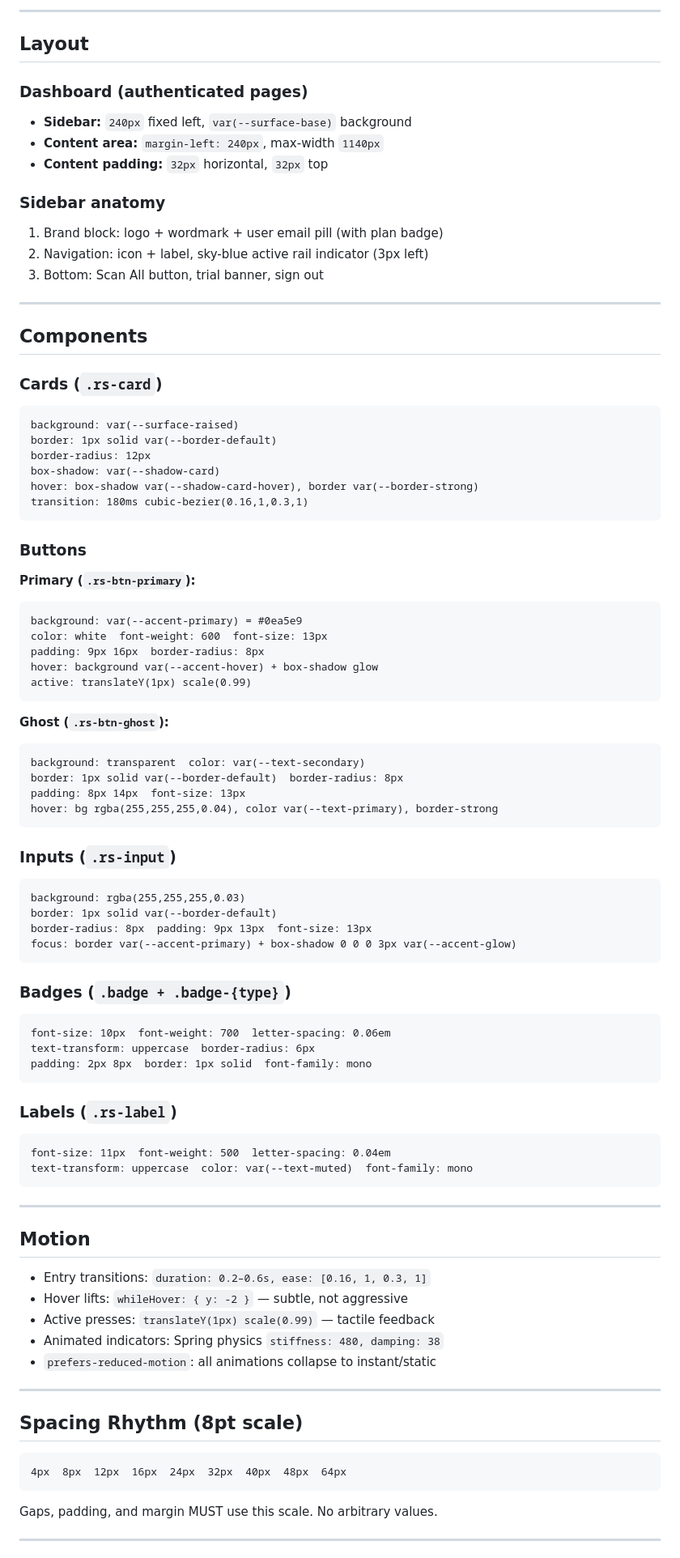
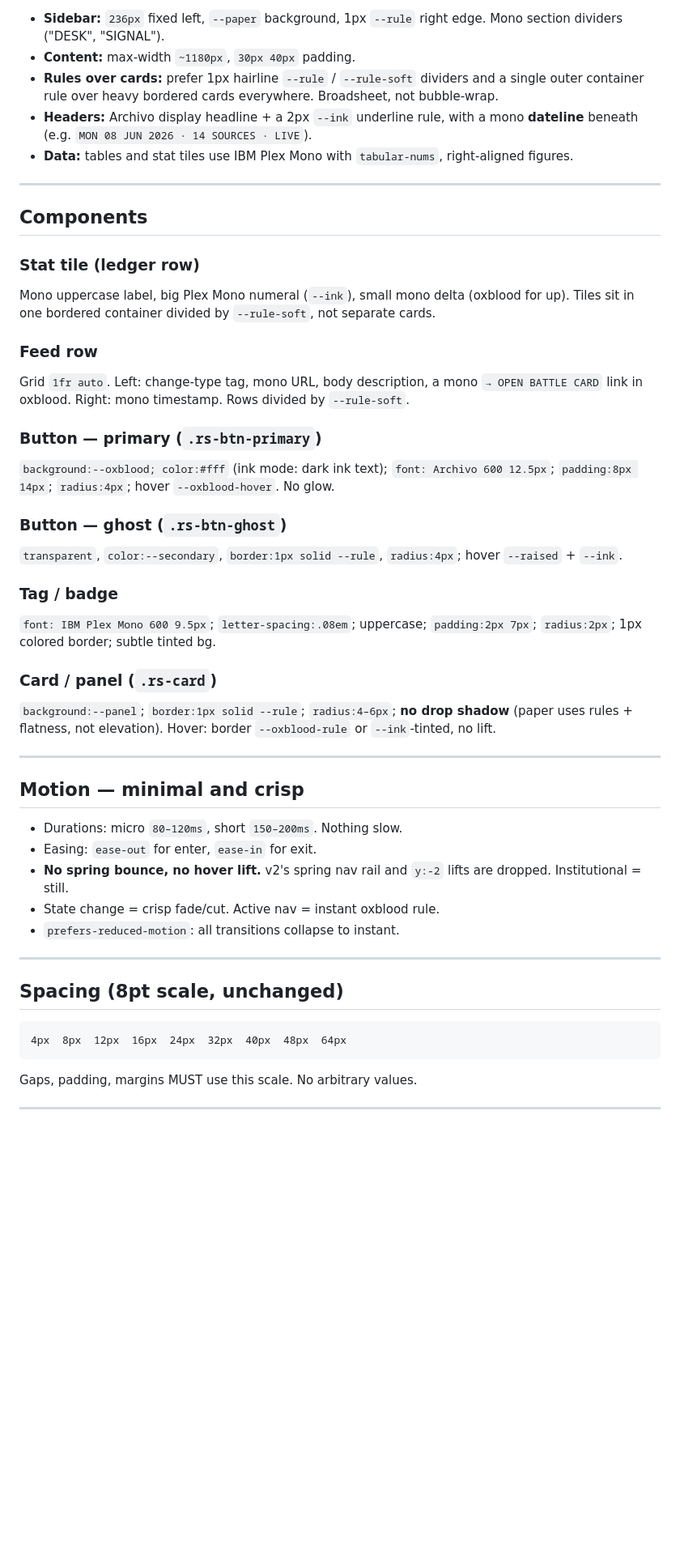
Before and after one commit to IManss-ai/competitor-analyzer, a Markdown page: DESIGN.md, the part around one of its changes. Shown at 81% size. GitHub-like rendering; blank space fills up the shorter version.

````diff
--- a/DESIGN.md
+++ b/DESIGN.md
@@ -72,88 +101,49 @@ Loaded via `next/font` (GeistSans + GeistMono variables).
 
----
-
-## Layout
-
-### Dashboard (authenticated pages)
-- **Sidebar:** `240px` fixed left, `var(--surface-base)` background
-- **Content area:** `margin-left: 240px`, max-width `1140px`
-- **Content padding:** `32px` horizontal, `32px` top
-
-### Sidebar anatomy
-1. Brand block: logo + wordmark + user email pill (with plan badge)
-2. Navigation: icon + label, sky-blue active rail indicator (3px left)
-3. Bottom: Scan All button, trial banner, sign out
+- **Sidebar:** `236px` fixed left, `--paper` background, 1px `--rule` right edge. Mono section dividers ("DESK", "SIGNAL").
+- **Content:** max-width `~1180px`, `30px 40px` padding.
+- **Rules over cards:** prefer 1px hairline `--rule` / `--rule-soft` dividers and a single outer container rule over heavy bordered cards everywhere. Broadsheet, not bubble-wrap.
+- **Headers:** Archivo display headline + a 2px `--ink` underline rule, with a mono **dateline** beneath (e.g. `MON 08 JUN 2026 · 14 SOURCES · LIVE`).
+- **Data:** tables and stat tiles use IBM Plex Mono with `tabular-nums`, right-aligned figures.
 
 ---
 
 ## Components
 
-### Cards (`.rs-card`)
-```
-background: var(--surface-raised)
-border: 1px solid var(--border-default)
-border-radius: 12px
-box-shadow: var(--shadow-card)
-hover: box-shadow var(--shadow-card-hover), border var(--border-strong)
-transition: 180ms cubic-bezier(0.16,1,0.3,1)
-```
+### Stat tile (ledger row)
+Mono uppercase label, big Plex Mono numeral (`--ink`), small mono delta (oxblood for up). Tiles sit in one bordered container divided by `--rule-soft`, not separate cards.
 
-### Buttons
-**Primary (`.rs-btn-primary`):**
-```
-background: var(--accent-primary) = #0ea5e9
-color: white  font-weight: 600  font-size: 13px
-padding: 9px 16px  border-radius: 8px
-hover: background var(--accent-hover) + box-shadow glow
-active: translateY(1px) scale(0.99)
-```
+### Feed row
+Grid `1fr auto`. Left: change-type tag, mono URL, body description, a mono `→ OPEN BATTLE CARD` link in oxblood. Right: mono timestamp. Rows divided by `--rule-soft`.
 
-**Ghost (`.rs-btn-ghost`):**
-```
-background: transparent  color: var(--text-secondary)
-border: 1px solid var(--border-default)  border-radius: 8px
-padding: 8px 14px  font-size: 13px
-hover: bg rgba(255,255,255,0.04), color var(--text-primary), border-strong
-```
+### Button — primary (`.rs-btn-primary`)
+`background:--oxblood; color:#fff` (ink mode: dark ink text); `font: Archivo 600 12.5px`; `padding:8px 14px`; `radius:4px`; hover `--oxblood-hover`. No glow.
 
-### Inputs (`.rs-input`)
-```
-background: rgba(255,255,255,0.03)
-border: 1px solid var(--border-default)
-border-radius: 8px  padding: 9px 13px  font-size: 13px
-focus: border var(--accent-primary) + box-shadow 0 0 0 3px var(--accent-glow)
-```
+### Button — ghost (`.rs-btn-ghost`)
+`transparent`, `color:--secondary`, `border:1px solid --rule`, `radius:4px`; hover `--raised` + `--ink`.
 
-### Badges (`.badge + .badge-{type}`)
-```
-font-size: 10px  font-weight: 700  letter-spacing: 0.06em
-text-transform: uppercase  border-radius: 6px
-padding: 2px 8px  border: 1px solid  font-family: mono
-```
+### Tag / badge
+`font: IBM Plex Mono 600 9.5px`; `letter-spacing:.08em`; uppercase; `padding:2px 7px`; `radius:2px`; 1px colored border; subtle tinted bg.
 
-### Labels (`.rs-label`)
-```
-font-size: 11px  font-weight: 500  letter-spacing: 0.04em
-text-transform: uppercase  color: var(--text-muted)  font-family: mono
-```
+### Card / panel (`.rs-card`)
+`background:--panel`; `border:1px solid --rule`; `radius:4–6px`; **no drop shadow** (paper uses rules + flatness, not elevation). Hover: border `--oxblood-rule` or `--ink`-tinted, no lift.
 
 ---
 
-## Motion
+## Motion — minimal and crisp
 
-- Entry transitions: `duration: 0.2–0.6s, ease: [0.16, 1, 0.3, 1]`
-- Hover lifts: `whileHover: { y: -2 }` — subtle, not aggressive
-- Active presses: `translateY(1px) scale(0.99)` — tactile feedback
-- Animated indicators: Spring physics `stiffness: 480, damping: 38`
-- `prefers-reduced-motion`: all animations collapse to instant/static
+- Durations: micro `80–120ms`, short `150–200ms`. Nothing slow.
+- Easing: `ease-out` for enter, `ease-in` for exit.
+- **No spring bounce, no hover lift.** v2's spring nav rail and `y:-2` lifts are dropped. Institutional = still.
+- State change = crisp fade/cut. Active nav = instant oxblood rule.
+- `prefers-reduced-motion`: all transitions collapse to instant.
 
 ---
 
-## Spacing Rhythm (8pt scale)
+## Spacing (8pt scale, unchanged)
 ```
 4px  8px  12px  16px  24px  32px  40px  48px  64px
 ```
-Gaps, padding, and margin MUST use this scale. No arbitrary values.
+Gaps, padding, margins MUST use this scale. No arbitrary values.
 
 ---
 
````
Also changed, not shown: other parts of DESIGN.md (+97 -61 lines), CLAUDE.md (+5 -6 lines), DESIGN-REBUILD-PLAN.md (added, +47 -0 lines).
